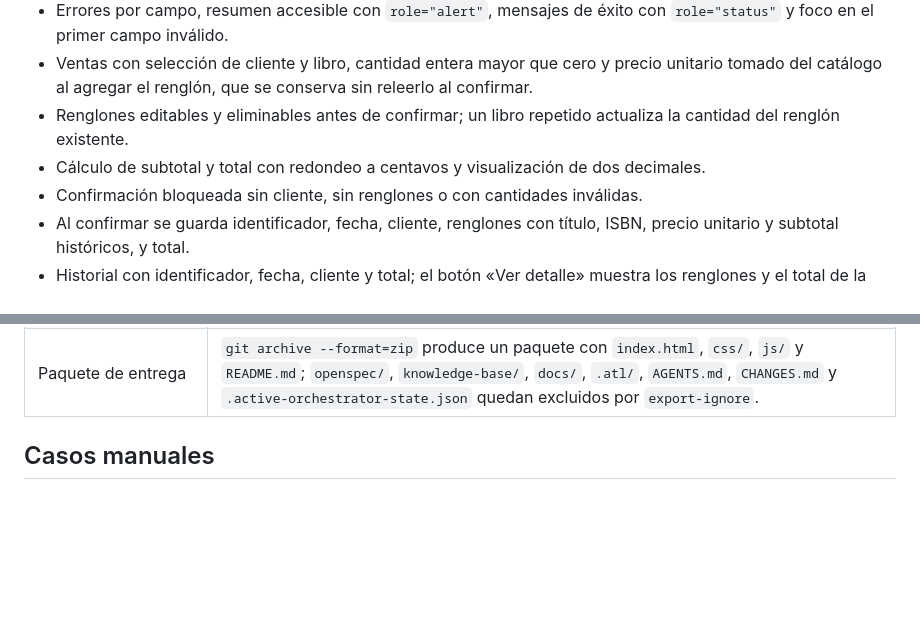
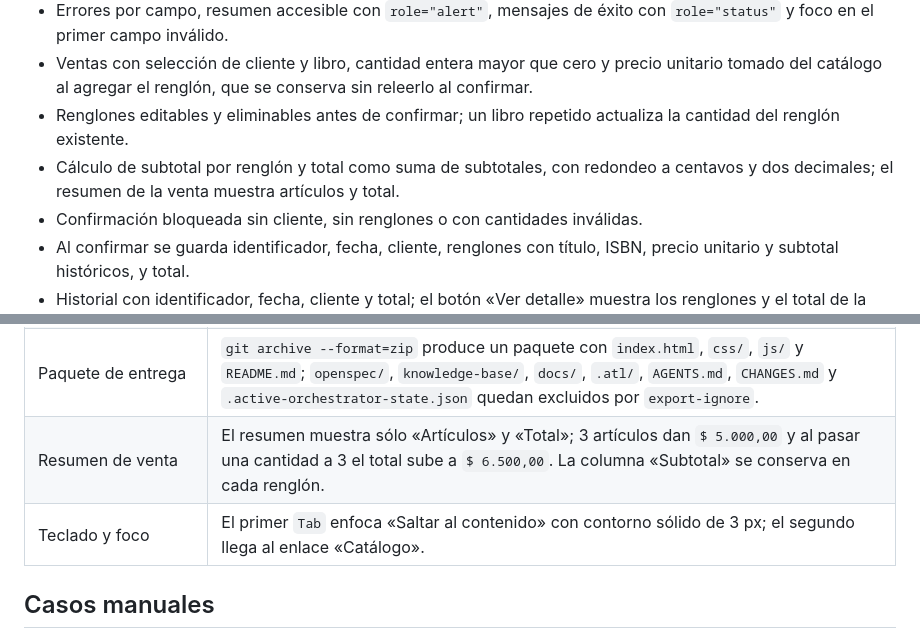
Before and after one commit to lauty-naranjo/PrimerParcial---Programacion-III, a Markdown page: README.md, 2 parts joined by grey strips. Drawn GitHub-style; blank space fills up the shorter version.

Commit message:
docs: documenta el resumen de venta y la verificacion de teclado

```diff
--- a/README.md
+++ b/README.md
@@ -59,7 +59,7 @@ Las cinco vistas conviven en `index.html` y se navegan con anclas. El router por
 - Errores por campo, resumen accesible con `role="alert"`, mensajes de éxito con `role="status"` y foco en el primer campo inválido.
 - Ventas con selección de cliente y libro, cantidad entera mayor que cero y precio unitario tomado del catálogo al agregar el renglón, que se conserva sin releerlo al confirmar.
 - Renglones editables y eliminables antes de confirmar; un libro repetido actualiza la cantidad del renglón existente.
-- Cálculo de subtotal y total con redondeo a centavos y visualización de dos decimales.
+- Cálculo de subtotal por renglón y total como suma de subtotales, con redondeo a centavos y dos decimales; el resumen de la venta muestra artículos y total.
 - Confirmación bloqueada sin cliente, sin renglones o con cantidades inválidas.
 - Al confirmar se guarda identificador, fecha, cliente, renglones con título, ISBN, precio unitario y subtotal históricos, y total.
 - Historial con identificador, fecha, cliente y total; el botón «Ver detalle» muestra los renglones y el total de la venta.
@@ -199,6 +199,8 @@ Estas comprobaciones se ejecutaron el 21/10/2026 abriendo `index.html` desde el
 | Accesibilidad generada | Los checkboxes de autores tienen `label`, `aria-describedby` válido y foco visible; los errores usan `aria-invalid` y texto asociado. |
 | Confirmación con precio capturado | Se agregó un renglón de `$ 1.500,00`, se cambió el precio del catálogo a `9999` antes de confirmar y la venta persistió `precioUnitario 1500`, subtotal `3000` y total `3000`. Se repitió con precio decreciente (2000 → 500) y con cambio de cantidad posterior (3 × 1500 = 4500). |
 | Paquete de entrega | `git archive --format=zip` produce un paquete con `index.html`, `css/`, `js/` y `README.md`; `openspec/`, `knowledge-base/`, `docs/`, `.atl/`, `AGENTS.md`, `CHANGES.md` y `.active-orchestrator-state.json` quedan excluidos por `export-ignore`. |
+| Resumen de venta | El resumen muestra sólo «Artículos» y «Total»; 3 artículos dan `$ 5.000,00` y al pasar una cantidad a 3 el total sube a `$ 6.500,00`. La columna «Subtotal» se conserva en cada renglón. |
+| Teclado y foco | El primer `Tab` enfoca «Saltar al contenido» con contorno sólido de 3 px; el segundo llega al enlace «Catálogo». |
 
 ## Casos manuales
 
```
Also changed, not shown: CHANGES.md (+15 -3 lines), knowledge-base/10_preguntas_abiertas.md (+1 -1 lines).
